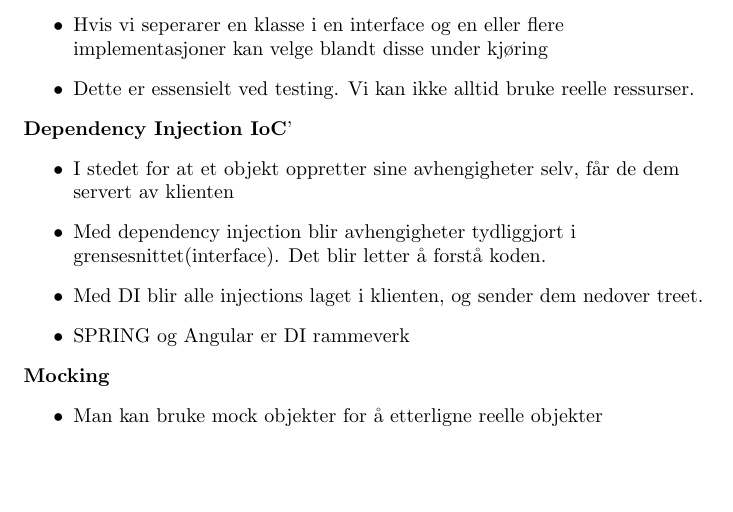
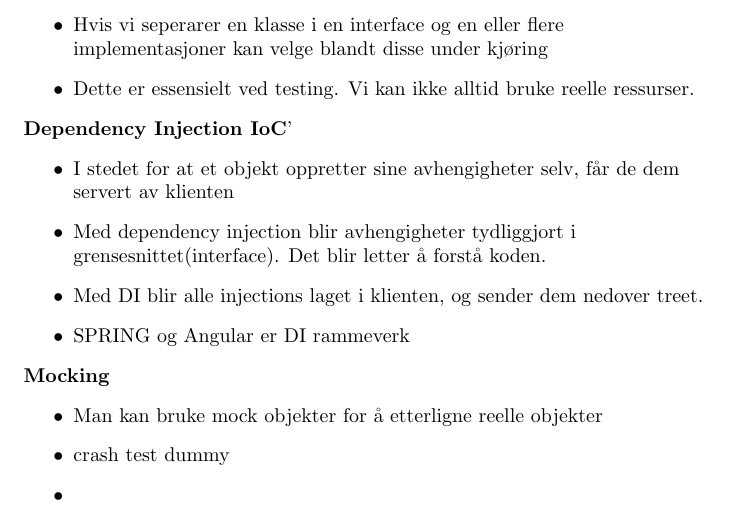
Before and after one commit to williamjar/latech, a LaTeX document (TDAT2003/eksamensøving/designmønstre/designmønstre.tex): part of page 2 of 2, cut so that both start at the same text, the shorter picture padded with empty space. Compiled offline with pdfLaTeX.

Commit message:
added files

```diff
--- a/TDAT2003/eksamensøving/designmønstre/designmønstre.tex
+++ b/TDAT2003/eksamensøving/designmønstre/designmønstre.tex
@@ -66,6 +66,8 @@
         \textbf{Mocking}
         \begin{itemize}
             \item Man kan bruke mock objekter for å etterligne reelle objekter
+            \item crash test dummy
+            \item
         \end{itemize}
 
 
```
Also changed, not shown: README.md, TDAT2003/eksamensøving/designmønstre/designmønstre.pdf.
